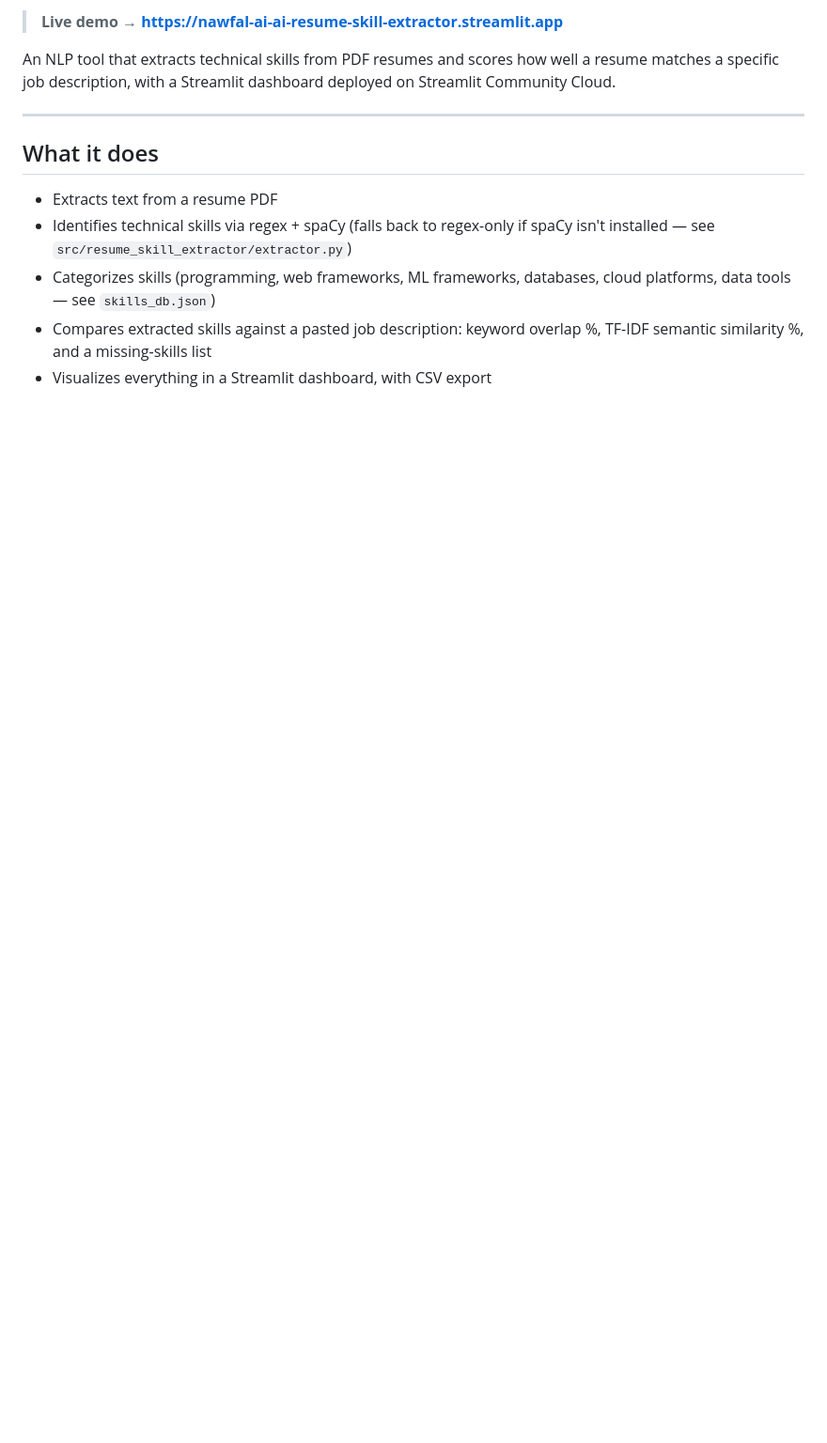
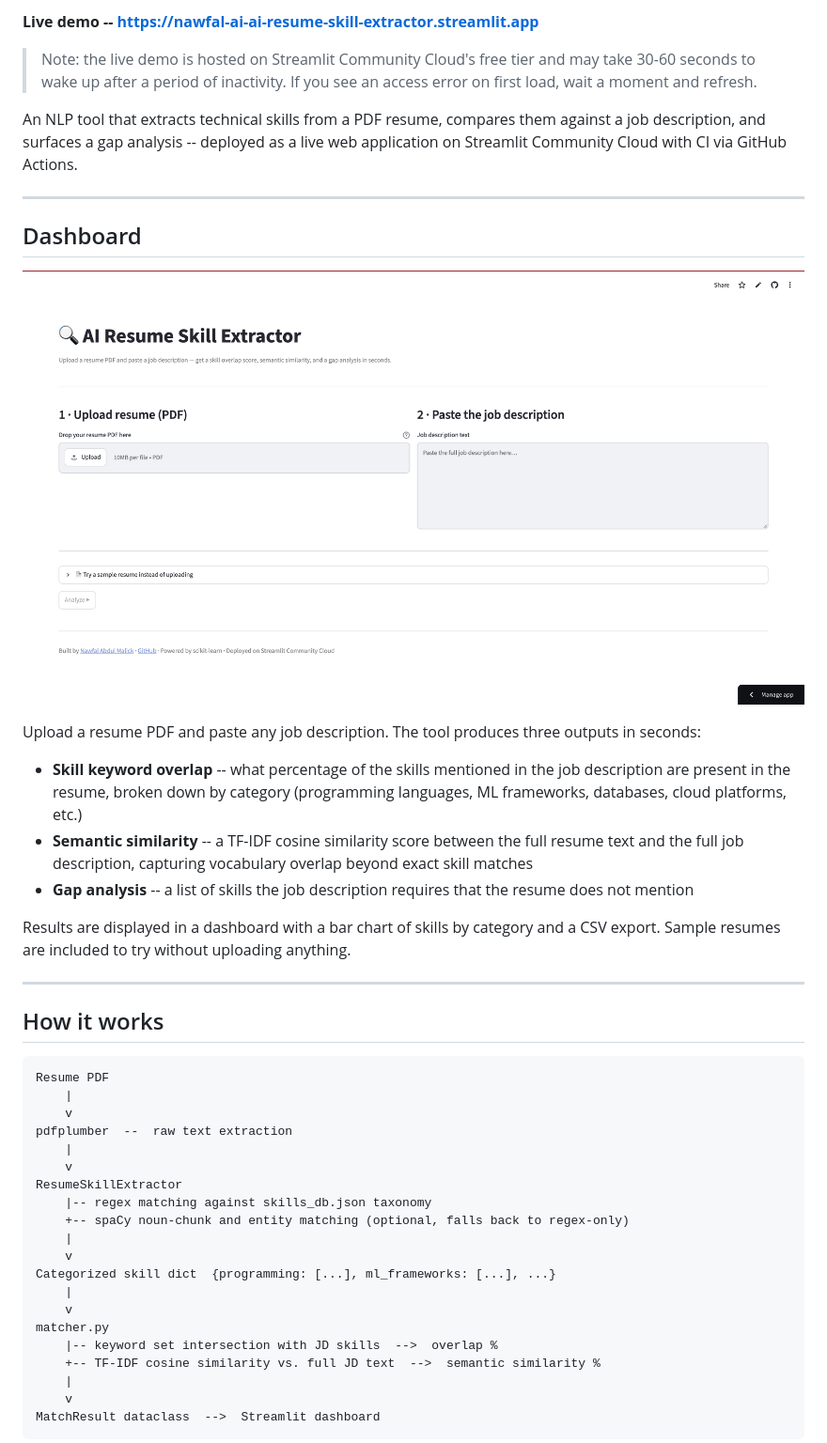
Before and after one commit to Nawfal-AI/AI-Resume-Skill-Extractor, a Markdown page: README.md, the part around one of its changes. Shown at 94% size. Rendered like a GitHub page; pictures changed too: docs/demo-screenshot.png (added); blank space fills up the shorter version.

Commit message:
docs: add dashboard screenshot

````diff
--- a/README.md
+++ b/README.md
@@ -5,19 +5,48 @@
 
-> **Live demo → https://nawfal-ai-ai-resume-skill-extractor.streamlit.app**
+**Live demo -- https://nawfal-ai-ai-resume-skill-extractor.streamlit.app**
 
-An NLP tool that extracts technical skills from PDF resumes and scores how
-well a resume matches a specific job description, with a Streamlit dashboard
-deployed on Streamlit Community Cloud.
+> Note: the live demo is hosted on Streamlit Community Cloud's free tier and may take 30-60 seconds to wake up after a period of inactivity. If you see an access error on first load, wait a moment and refresh.
+
+An NLP tool that extracts technical skills from a PDF resume, compares them against a job description, and surfaces a gap analysis -- deployed as a live web application on Streamlit Community Cloud with CI via GitHub Actions.
 
 ---
 
-## What it does
+## Dashboard
 
-- Extracts text from a resume PDF
-- Identifies technical skills via regex + spaCy (falls back to regex-only if
-  spaCy isn't installed — see `src/resume_skill_extractor/extractor.py`)
-- Categorizes skills (programming, web frameworks, ML frameworks, databases,
-  cloud platforms, data tools — see `skills_db.json`)
-- Compares extracted skills against a pasted job description: keyword
-  overlap %, TF-IDF semantic similarity %, and a missing-skills list
-- Visualizes everything in a Streamlit dashboard, with CSV export
+![AI Resume Skill Extractor dashboard](docs/demo-screenshot.png)
+
+Upload a resume PDF and paste any job description. The tool produces three outputs in seconds:
+
+- **Skill keyword overlap** -- what percentage of the skills mentioned in the job description are present in the resume, broken down by category (programming languages, ML frameworks, databases, cloud platforms, etc.)
+- **Semantic similarity** -- a TF-IDF cosine similarity score between the full resume text and the full job description, capturing vocabulary overlap beyond exact skill matches
+- **Gap analysis** -- a list of skills the job description requires that the resume does not mention
+
+Results are displayed in a dashboard with a bar chart of skills by category and a CSV export. Sample resumes are included to try without uploading anything.
+
+---
+
+## How it works
+
+```
+Resume PDF
+    |
+    v
+pdfplumber  --  raw text extraction
+    |
+    v
+ResumeSkillExtractor
+    |-- regex matching against skills_db.json taxonomy
+    +-- spaCy noun-chunk and entity matching (optional, falls back to regex-only)
+    |
+    v
+Categorized skill dict  {programming: [...], ml_frameworks: [...], ...}
+    |
+    v
+matcher.py
+    |-- keyword set intersection with JD skills  -->  overlap %
+    +-- TF-IDF cosine similarity vs. full JD text  -->  semantic similarity %
+    |
+    v
+MatchResult dataclass  -->  Streamlit dashboard
+```
+
````
Also changed, not shown: other parts of README.md (+66 -50 lines), 1 other file.
